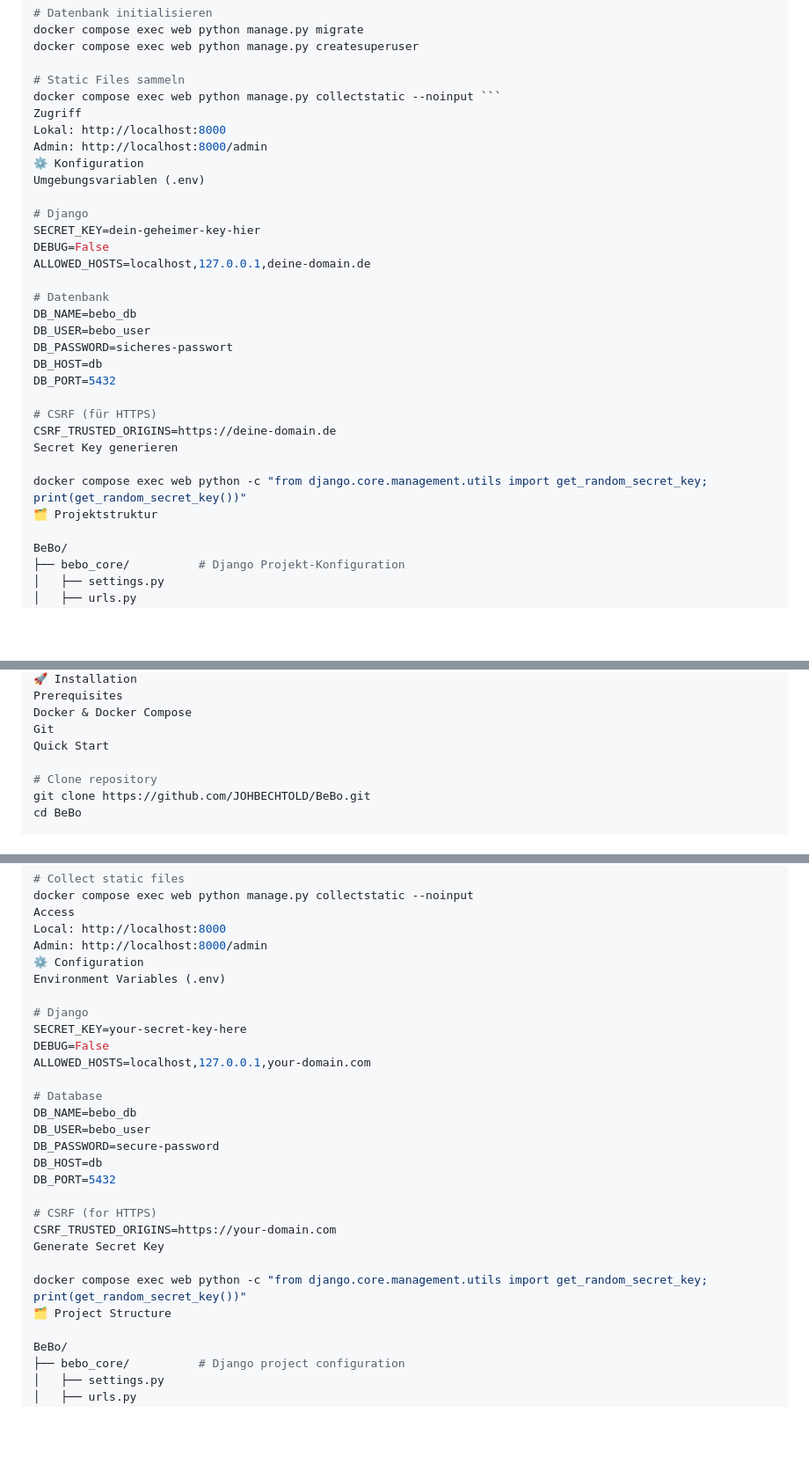
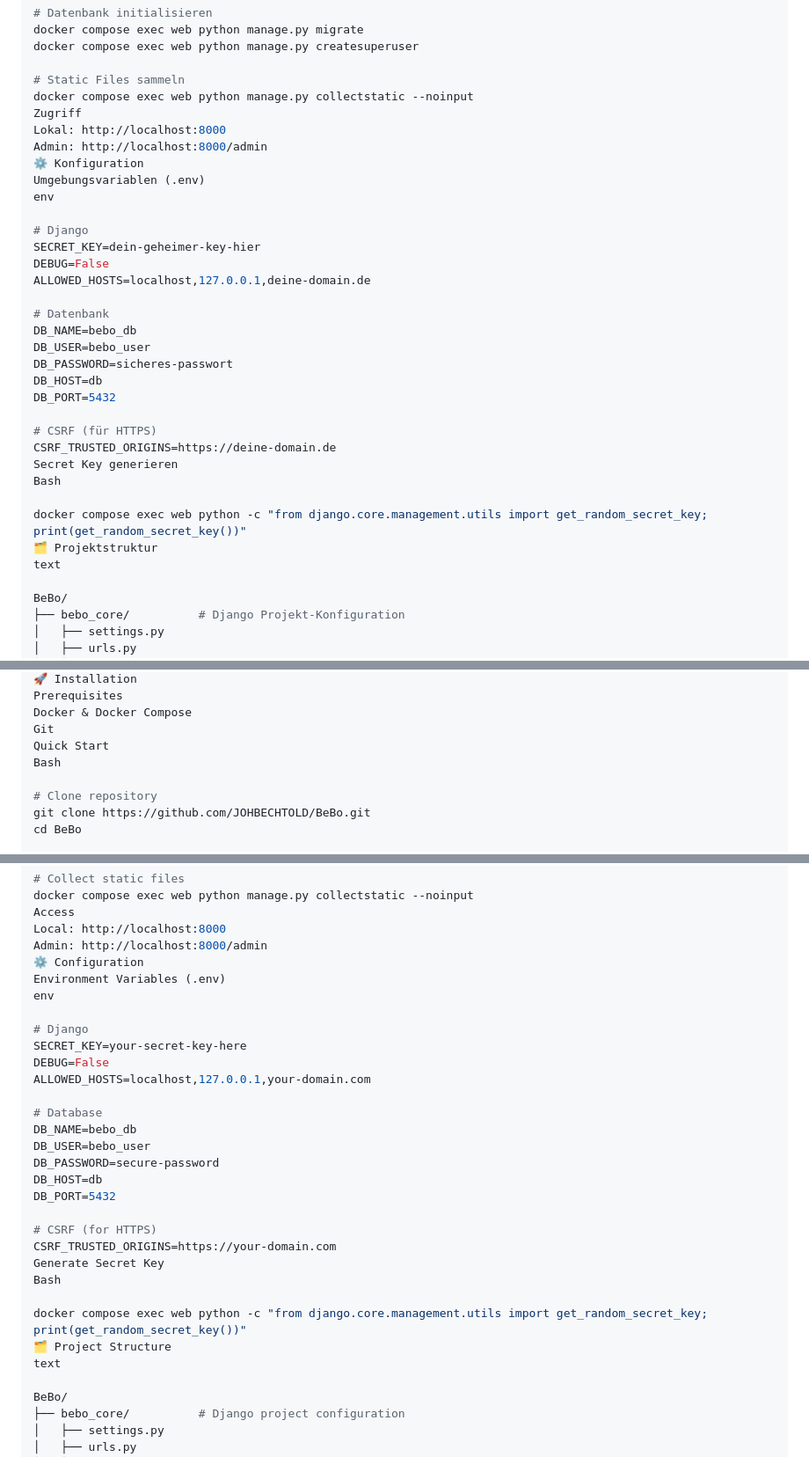
Before and after one commit to JOHBECHTOLD/BeBo, a Markdown page: README.md, 3 parts joined by grey strips. Shown at 88% size. GitHub-like rendering; blank space fills up the shorter version.

Commit message:
Docs: README.md Formatierung korrigiert

````diff
--- a/README.md
+++ b/README.md
@@ -65,12 +65,13 @@ docker compose exec web python manage.py migrate
 docker compose exec web python manage.py createsuperuser
 
 # Static Files sammeln
-docker compose exec web python manage.py collectstatic --noinput ```
+docker compose exec web python manage.py collectstatic --noinput
 Zugriff
 Lokal: http://localhost:8000
 Admin: http://localhost:8000/admin
 ⚙️ Konfiguration
 Umgebungsvariablen (.env)
+env
 
 # Django
 SECRET_KEY=dein-geheimer-key-hier
@@ -87,9 +88,11 @@ DB_PORT=5432
 # CSRF (für HTTPS)
 CSRF_TRUSTED_ORIGINS=https://deine-domain.de
 Secret Key generieren
+Bash
 
 docker compose exec web python -c "from django.core.management.utils import get_random_secret_key; print(get_random_secret_key())"
 🗂️ Projektstruktur
+text
 
 BeBo/
 ├── bebo_core/          # Django Projekt-Konfiguration
@@ -180,6 +183,7 @@ Prerequisites
 Docker & Docker Compose
 Git
 Quick Start
+Bash
 
 # Clone repository
 git clone https://github.com/JOHBECHTOLD/BeBo.git
@@ -203,6 +207,7 @@ Local: http://localhost:8000
 Admin: http://localhost:8000/admin
 ⚙️ Configuration
 Environment Variables (.env)
+env
 
 # Django
 SECRET_KEY=your-secret-key-here
@@ -219,9 +224,11 @@ DB_PORT=5432
 # CSRF (for HTTPS)
 CSRF_TRUSTED_ORIGINS=https://your-domain.com
 Generate Secret Key
+Bash
 
 docker compose exec web python -c "from django.core.management.utils import get_random_secret_key; print(get_random_secret_key())"
 🗂️ Project Structure
+text
 
 BeBo/
 ├── bebo_core/          # Django project configuration
````
